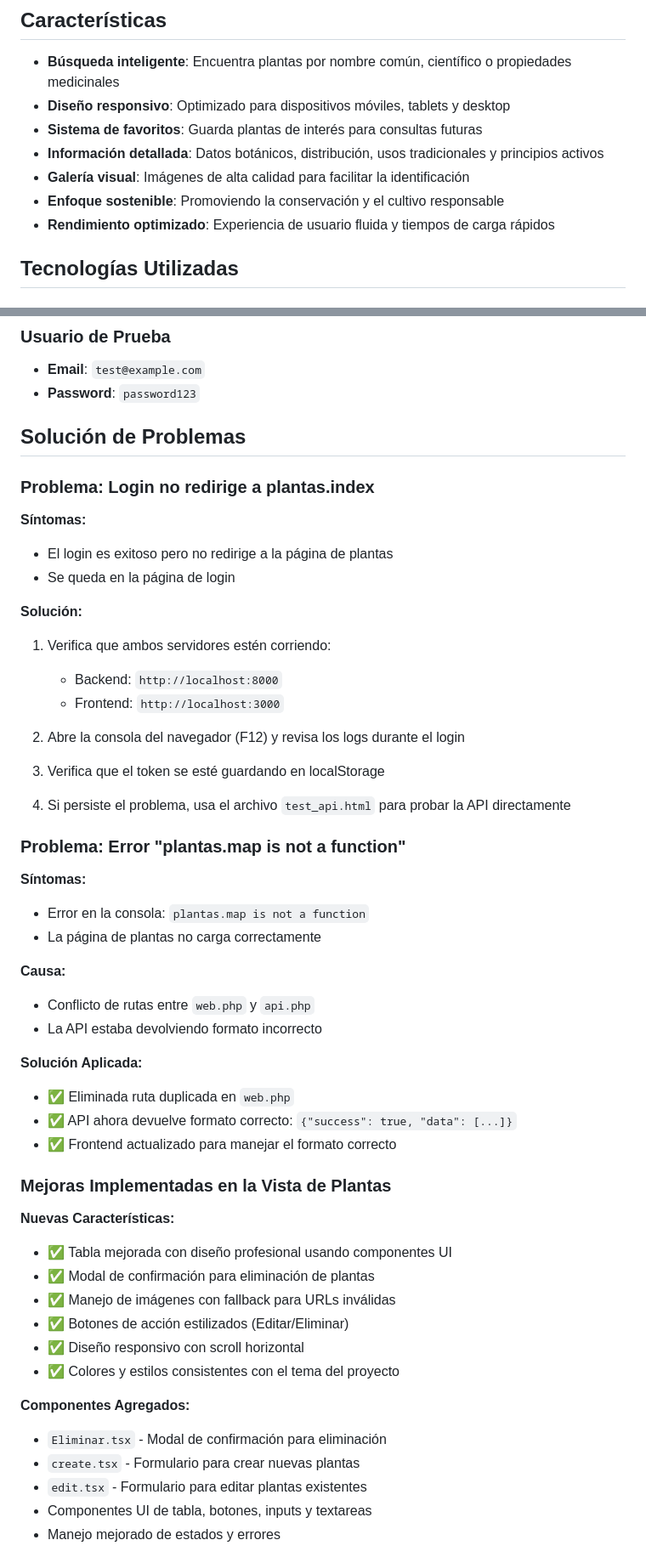
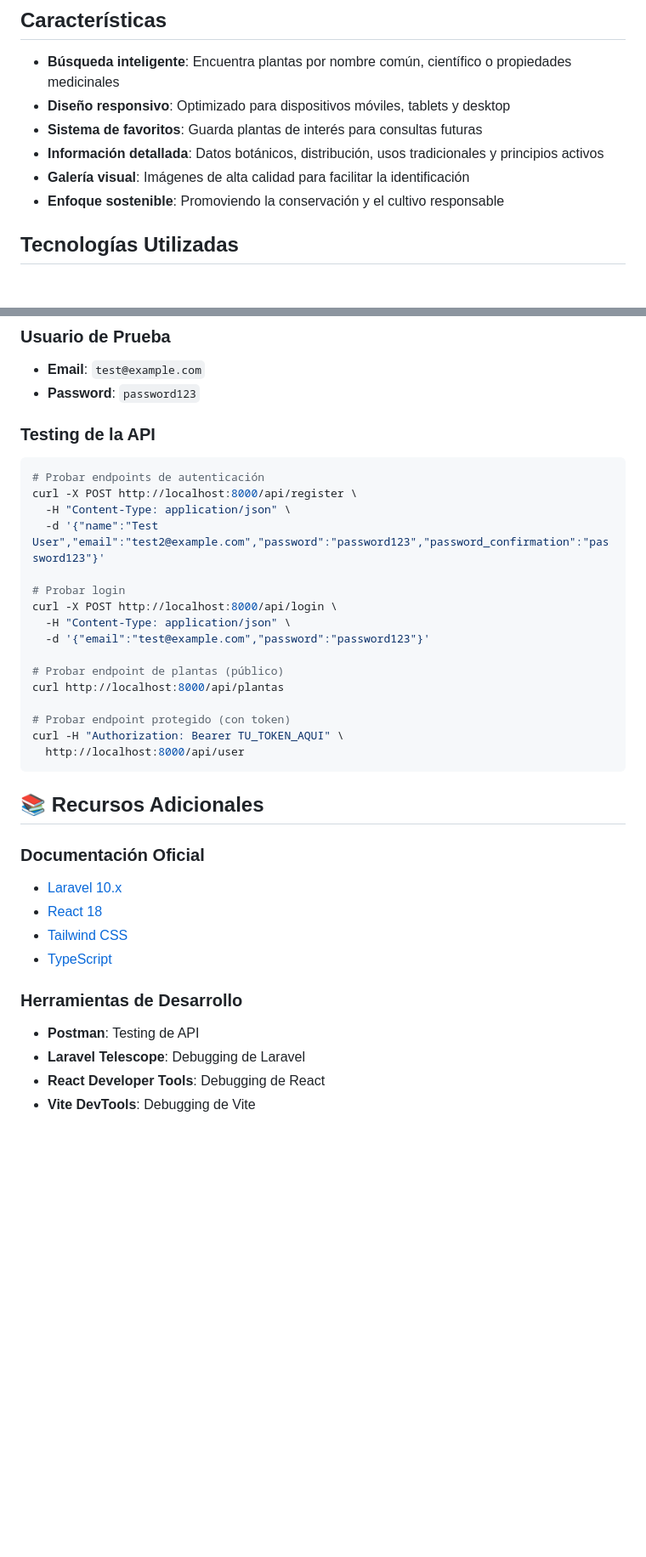
Before and after one commit to paulettemal/Proyecto-repositorio-de-plantas, a Markdown page: README.md, 2 parts joined by grey strips. Shown at 85% size. GitHub-like rendering; blank space fills up the shorter version.

Commit message:
Last README.md

````diff
--- a/README.md
+++ b/README.md
@@ -16,7 +16,6 @@ La plataforma ofrece un catálogo digital interactivo que permite a los usuarios
 - **Información detallada**: Datos botánicos, distribución, usos tradicionales y principios activos
 - **Galería visual**: Imágenes de alta calidad para facilitar la identificación
 - **Enfoque sostenible**: Promoviendo la conservación y el cultivo responsable
-- **Rendimiento optimizado**: Experiencia de usuario fluida y tiempos de carga rápidos
 
 ## Tecnologías Utilizadas
 
@@ -150,54 +170,38 @@ Proyecto-repositorio-de-plantas/
 - **Email**: `test@example.com`
 - **Password**: `password123`
 
-## Solución de Problemas
 
-### Problema: Login no redirige a plantas.index
+### **Testing de la API**
+```bash
+# Probar endpoints de autenticación
+curl -X POST http://localhost:8000/api/register \
+  -H "Content-Type: application/json" \
+  -d '{"name":"Test User","email":"test2@example.com","password":"password123","password_confirmation":"password123"}'
 
-**Síntomas:**
-- El login es exitoso pero no redirige a la página de plantas
-- Se queda en la página de login
+# Probar login
+curl -X POST http://localhost:8000/api/login \
+  -H "Content-Type: application/json" \
+  -d '{"email":"test@example.com","password":"password123"}'
 
-**Solución:**
-1. Verifica que ambos servidores estén corriendo:
-   - Backend: `http://localhost:8000`
-   - Frontend: `http://localhost:3000`
+# Probar endpoint de plantas (público)
+curl http://localhost:8000/api/plantas
 
-2. Abre la consola del navegador (F12) y revisa los logs durante el login
+# Probar endpoint protegido (con token)
+curl -H "Authorization: Bearer TU_TOKEN_AQUI" \
+  http://localhost:8000/api/user
+```
 
-3. Verifica que el token se esté guardando en localStorage
+## 📚 Recursos Adicionales
 
-4. Si persiste el problema, usa el archivo `test_api.html` para probar la API directamente
+### **Documentación Oficial**
+- [Laravel 10.x](https://laravel.com/docs/10.x)
+- [React 18](https://react.dev/)
+- [Tailwind CSS](https://tailwindcss.com/docs)
+- [TypeScript](https://www.typescriptlang.org/docs/)
 
-### Problema: Error "plantas.map is not a function"
+### **Herramientas de Desarrollo**
+- **Postman**: Testing de API
+- **Laravel Telescope**: Debugging de Laravel
+- **React Developer Tools**: Debugging de React
+- **Vite DevTools**: Debugging de Vite
 
-**Síntomas:**
-- Error en la consola: `plantas.map is not a function`
-- La página de plantas no carga correctamente
-
-**Causa:**
-- Conflicto de rutas entre `web.php` y `api.php`
-- La API estaba devolviendo formato incorrecto
-
-**Solución Aplicada:**
-- ✅ Eliminada ruta duplicada en `web.php`
-- ✅ API ahora devuelve formato correcto: `{"success": true, "data": [...]}`
-- ✅ Frontend actualizado para manejar el formato correcto
-
-### Mejoras Implementadas en la Vista de Plantas
-
-**Nuevas Características:**
-- ✅ Tabla mejorada con diseño profesional usando componentes UI
-- ✅ Modal de confirmación para eliminación de plantas
-- ✅ Manejo de imágenes con fallback para URLs inválidas
-- ✅ Botones de acción estilizados (Editar/Eliminar)
-- ✅ Diseño responsivo con scroll horizontal
-- ✅ Colores y estilos consistentes con el tema del proyecto
-
-**Componentes Agregados:**
-- `Eliminar.tsx` - Modal de confirmación para eliminación
-- `create.tsx` - Formulario para crear nuevas plantas
-- `edit.tsx` - Formulario para editar plantas existentes
-- Componentes UI de tabla, botones, inputs y textareas
-- Manejo mejorado de estados y errores
-
````
Also changed, not shown: other parts of README.md (+63 -69 lines).
